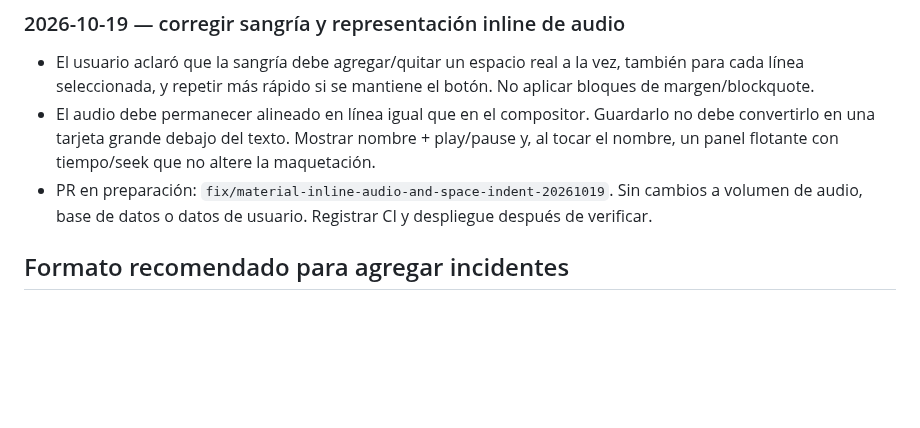
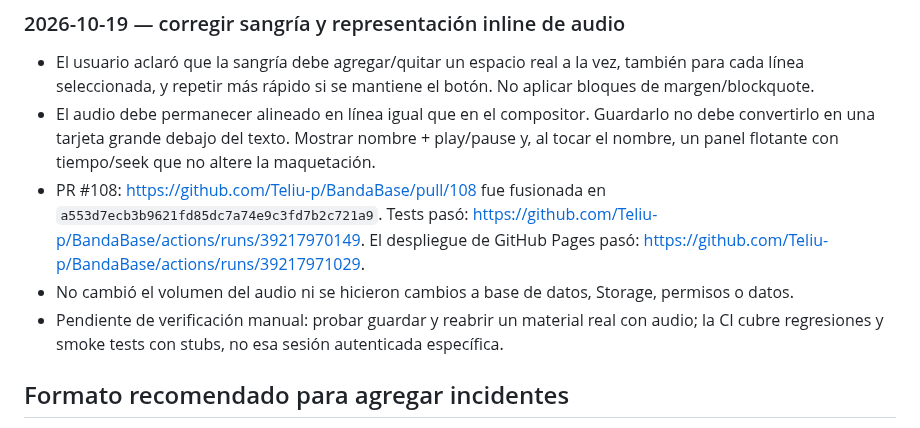
Before and after one commit to Teliu-p/BandaBase, a Markdown page: docs/decisions-and-incidents.md, the part around the change. Drawn GitHub-style; blank space fills up the shorter version.

Commit message:
docs: record deployed Materiales indent and audio fix

```diff
--- a/docs/decisions-and-incidents.md
+++ b/docs/decisions-and-incidents.md
@@ -95,7 +95,9 @@ Regla: no revivir automáticamente estos problemas; comprobar el código y repro
 
 - El usuario aclaró que la sangría debe agregar/quitar un espacio real a la vez, también para cada línea seleccionada, y repetir más rápido si se mantiene el botón. No aplicar bloques de margen/blockquote.
 - El audio debe permanecer alineado en línea igual que en el compositor. Guardarlo no debe convertirlo en una tarjeta grande debajo del texto. Mostrar nombre + play/pause y, al tocar el nombre, un panel flotante con tiempo/seek que no altere la maquetación.
-- PR en preparación: `fix/material-inline-audio-and-space-indent-20261019`. Sin cambios a volumen de audio, base de datos o datos de usuario. Registrar CI y despliegue después de verificar.
+- PR #108: https://github.com/Teliu-p/BandaBase/pull/108 fue fusionada en `a553d7ecb3b9621fd85dc7a74e9c3fd7b2c721a9`. Tests pasó: https://github.com/Teliu-p/BandaBase/actions/runs/39217970149. El despliegue de GitHub Pages pasó: https://github.com/Teliu-p/BandaBase/actions/runs/39217971029.
+- No cambió el volumen del audio ni se hicieron cambios a base de datos, Storage, permisos o datos.
+- Pendiente de verificación manual: probar guardar y reabrir un material real con audio; la CI cubre regresiones y smoke tests con stubs, no esa sesión autenticada específica.
 
 ## Formato recomendado para agregar incidentes
 
```
